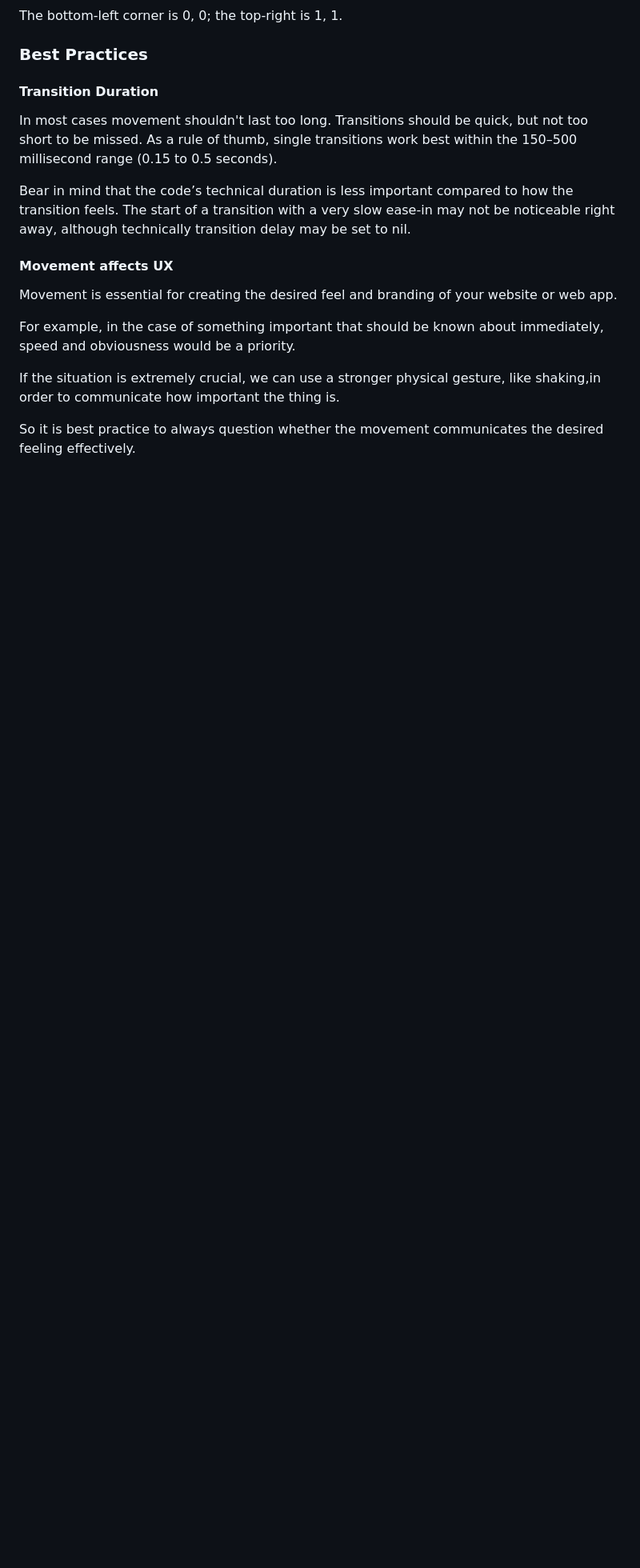
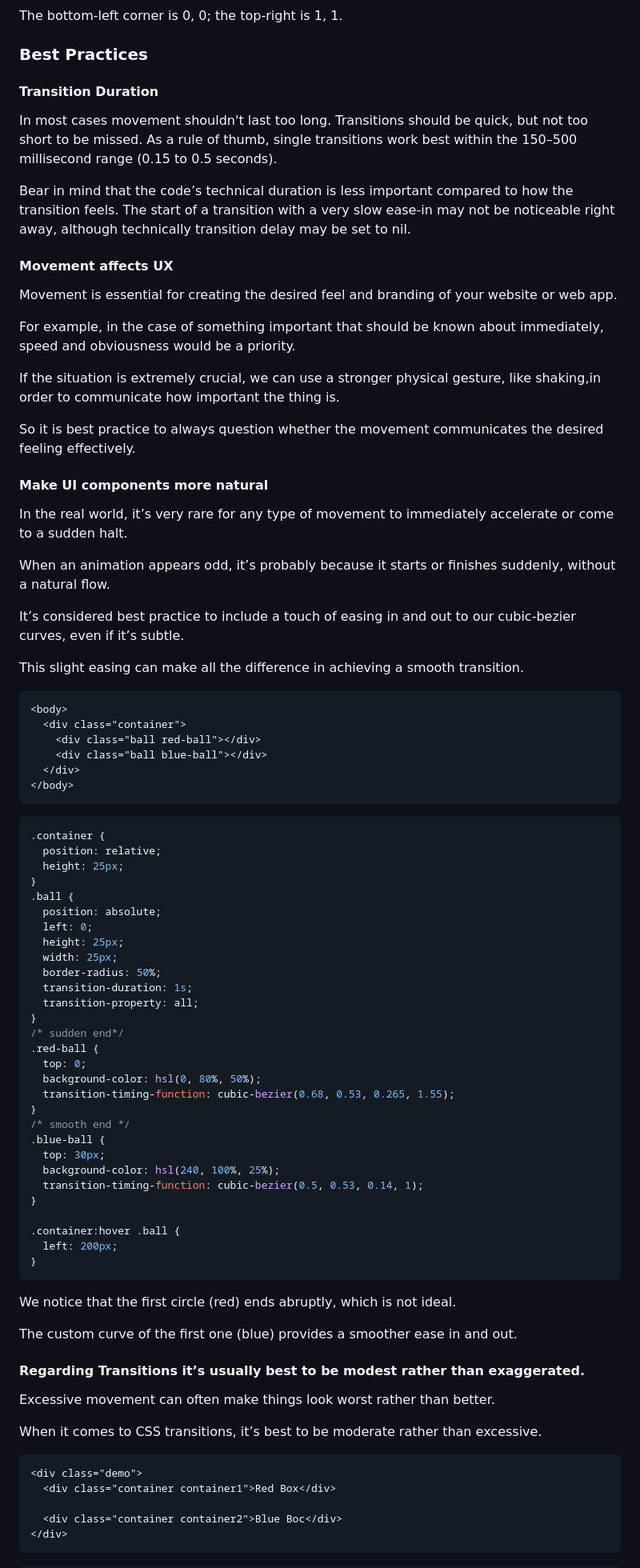
Before and after one commit to laxatzi/blogPostCode, a Markdown page: CSS/transitions/transitions.md, the part around one of its changes. Shown at 80% size. Rendered like a GitHub page; blank space fills up the shorter version.

Commit message:
add examples for best practices

````diff
--- a/CSS/transitions/transitions.md
+++ b/CSS/transitions/transitions.md
@@ -322,3 +322,73 @@ For example, in the case of something important that should be known about immed
 If the situation is extremely crucial, we can use a stronger physical gesture, like shaking,in order to communicate how important the thing is.
 
 So it is best practice to always question whether the movement communicates the desired feeling effectively.
+
+#### Make UI components more natural
+
+In the real world, it’s very rare for any type of movement to immediately accelerate or come to a sudden halt.
+
+When an animation appears odd, it’s probably because it starts or finishes suddenly, without a natural flow.
+
+It’s considered best practice to include a touch of easing in and out to our cubic-bezier curves, even if it’s subtle.
+
+This slight easing can make all the difference in achieving a smooth transition.
+
+```html
+<body>
+  <div class="container">
+    <div class="ball red-ball"></div>
+    <div class="ball blue-ball"></div>
+  </div>
+</body>
+```
+
+```css
+.container {
+  position: relative;
+  height: 25px;
+}
+.ball {
+  position: absolute;
+  left: 0;
+  height: 25px;
+  width: 25px;
+  border-radius: 50%;
+  transition-duration: 1s;
+  transition-property: all;
+}
+/* sudden end*/
+.red-ball {
+  top: 0;
+  background-color: hsl(0, 80%, 50%);
+  transition-timing-function: cubic-bezier(0.68, 0.53, 0.265, 1.55);
+}
+/* smooth end */
+.blue-ball {
+  top: 30px;
+  background-color: hsl(240, 100%, 25%);
+  transition-timing-function: cubic-bezier(0.5, 0.53, 0.14, 1);
+}
+
+.container:hover .ball {
+  left: 200px;
+}
+```
+
+We notice that the first circle (red) ends abruptly, which is not ideal.
+
+The custom curve of the first one (blue) provides a smoother ease in and out.
+
+#### Regarding Transitions it’s usually best to be modest rather than exaggerated.
+
+Excessive movement can often make things look worst rather than better.
+
+When it comes to CSS transitions, it’s best to be moderate rather than excessive.
+
+```html
+<div class="demo">
+  <div class="container container1">Red Box</div>
+
+  <div class="container container2">Blue Boc</div>
+</div>
+```
+
````
Also changed, not shown: other parts of CSS/transitions/transitions.md (+62 -0 lines).
